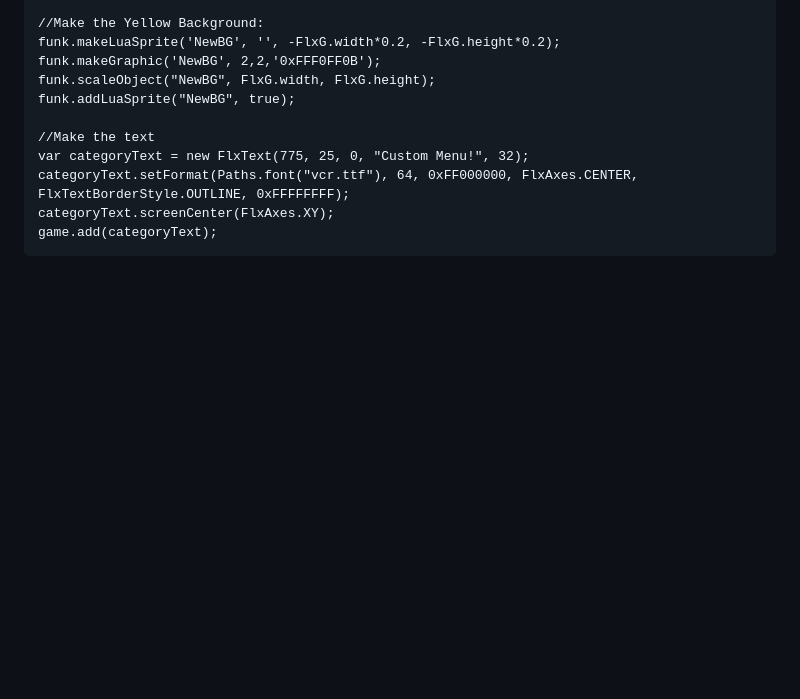
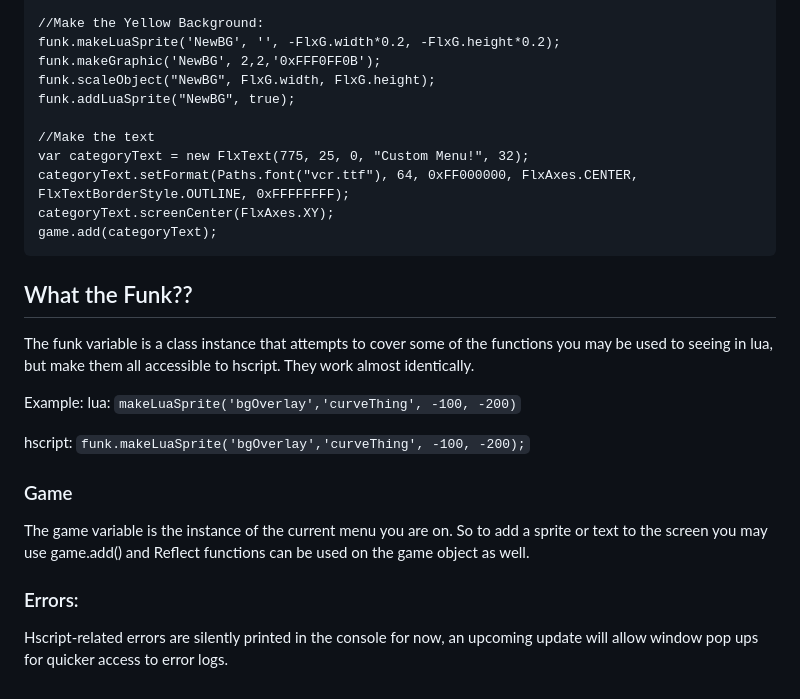
Before and after one commit to Sonamaker1/What-Psych, a Markdown page: README.md, the part around the change. GitHub-like rendering; blank space fills up the shorter version.

````diff
--- a/README.md
+++ b/README.md
@@ -102,3 +102,19 @@ categoryText.setFormat(Paths.font("vcr.ttf"), 64, 0xFF000000, FlxAxes.CENTER, Fl
 categoryText.screenCenter(FlxAxes.XY);
 game.add(categoryText);
 ```
+
+## What the Funk??
+The funk variable is a class instance that attempts to cover some of the functions you may be used to seeing in lua, but make them all accessible to hscript. They work almost identically.
+
+Example:
+lua:
+`makeLuaSprite('bgOverlay','curveThing', -100, -200)`
+
+hscript:
+`funk.makeLuaSprite('bgOverlay','curveThing', -100, -200);`
+
+### Game
+The game variable is the instance of the current menu you are on. So to add a sprite or text to the screen you may use game.add() and Reflect functions can be used on the game object as well.
+
+### Errors:
+Hscript-related errors are silently printed in the console for now, an upcoming update will allow window pop ups for quicker access to error logs.
````
